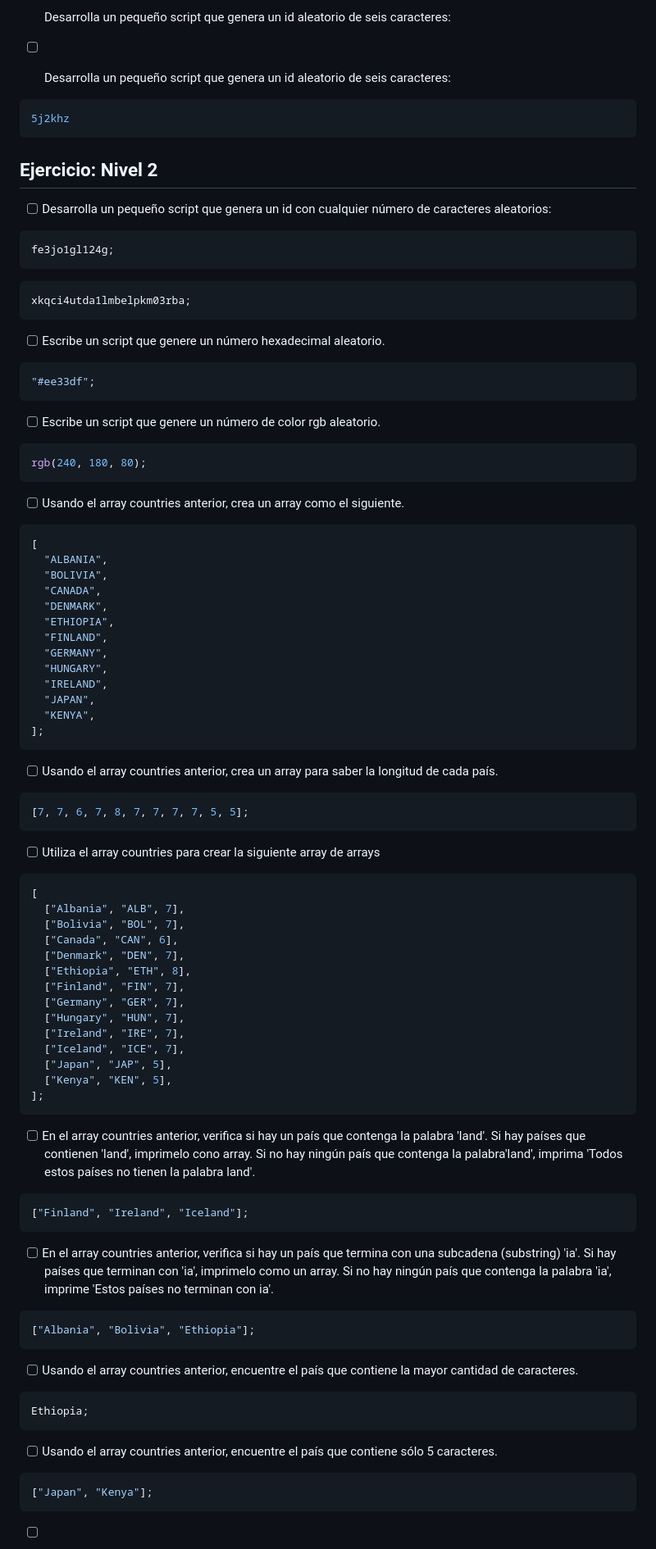
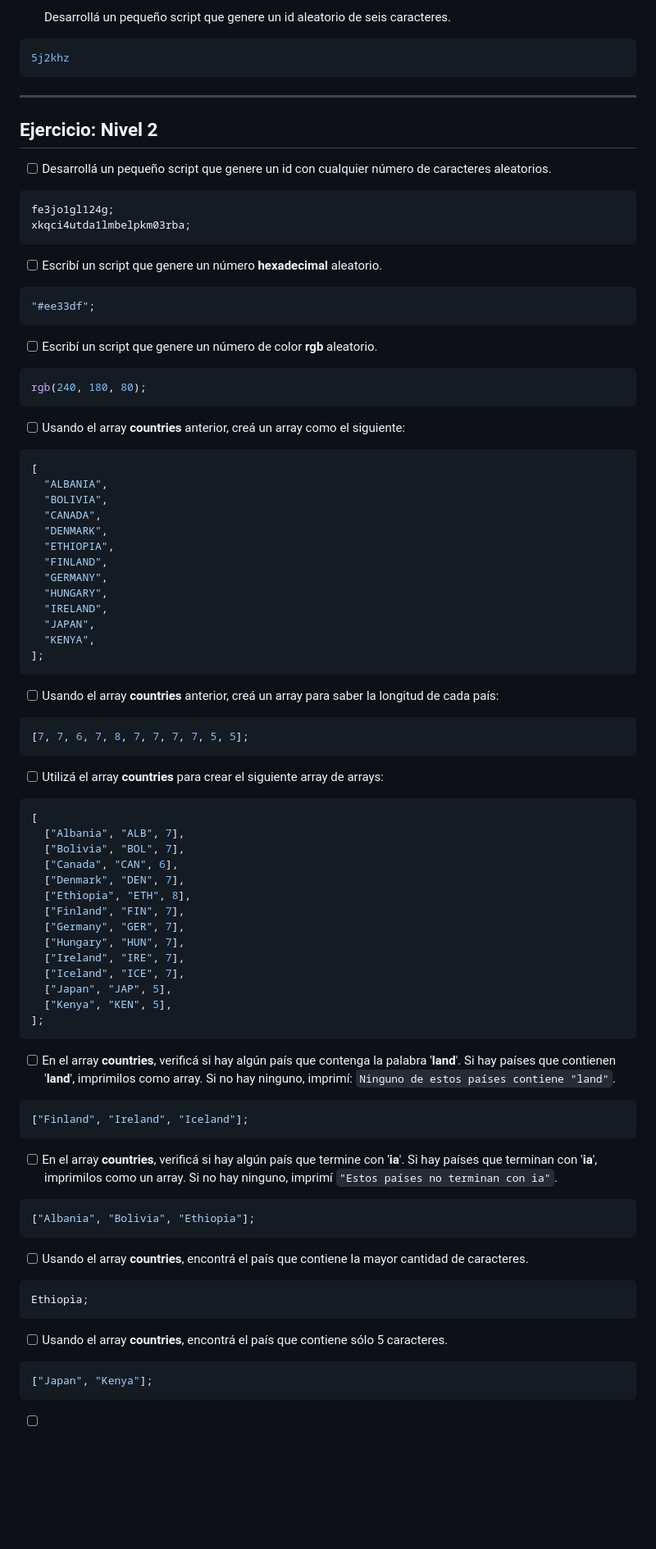
Before and after one commit to fAEDKAN/30-Days-Of-JavaScript-Practice, a Markdown page: Day6/Exercises6.md, the part around the change printed below. Shown: that part at 82% size. Rendered like a GitHub page; blank space fills up the shorter version.

````diff
--- a/Day6/Exercises6.md
+++ b/Day6/Exercises6.md
@@ -111,37 +111,34 @@ La suma de todos los pares de 0 a 100 es 2550. Y la suma de todos los impares de
 
-- [ ] Desarrolla un pequeño script que genera un id aleatorio de seis caracteres:
-
-- [ ] Desarrolla un pequeño script que genera un id aleatorio de seis caracteres:
+- [ ] Desarrollá un pequeño script que genere un id aleatorio de seis caracteres.
 
 ```javascript
 5j2khz
 ```
 
+---
+
 ## **Ejercicio: Nivel 2**
 
-- [ ] Desarrolla un pequeño script que genera un id con cualquier número de caracteres aleatorios:
+- [ ] Desarrollá un pequeño script que genere un id con cualquier número de caracteres aleatorios.
 
 ```javascript
 fe3jo1gl124g;
-```
-
-```javascript
 xkqci4utda1lmbelpkm03rba;
 ```
 
-- [ ] Escribe un script que genere un número hexadecimal aleatorio.
+- [ ] Escribí un script que genere un número **hexadecimal** aleatorio.
 
 ```javascript
 "#ee33df";
 ```
 
-- [ ] Escribe un script que genere un número de color rgb aleatorio.
+- [ ] Escribí un script que genere un número de color **rgb** aleatorio.
 
 ```javascript
 rgb(240, 180, 80);
 ```
 
-- [ ] Usando el array countries anterior, crea un array como el siguiente.
+- [ ] Usando el array **countries** anterior, creá un array como el siguiente:
 
 ```javascript
 [
@@ -159,13 +156,13 @@ rgb(240, 180, 80);
 ];
 ```
 
-- [ ] Usando el array countries anterior, crea un array para saber la longitud de cada país.
+- [ ] Usando el array **countries** anterior, creá un array para saber la longitud de cada país:
 
 ```javascript
 [7, 7, 6, 7, 8, 7, 7, 7, 7, 5, 5];
 ```
 
-- [ ] Utiliza el array countries para crear la siguiente array de arrays
+- [ ] Utilizá el array **countries** para crear el siguiente array de arrays:
 
 ```javascript
 [
@@ -184,25 +181,25 @@ rgb(240, 180, 80);
 ];
 ```
 
-- [ ] En el array countries anterior, verifica si hay un país que contenga la palabra 'land'. Si hay países que contienen 'land', imprimelo cono array. Si no hay ningún país que contenga la palabra'land', imprima 'Todos estos países no tienen la palabra land'.
+- [ ] En el array **countries**, verificá si hay algún país que contenga la palabra '**land**'. Si hay países que contienen '**land**', imprimilos como array. Si no hay ninguno, imprimí: `Ninguno de estos países contiene "land"`.
 
 ```javascript
 ["Finland", "Ireland", "Iceland"];
 ```
 
-- [ ] En el array countries anterior, verifica si hay un país que termina con una subcadena (substring) 'ia'. Si hay países que terminan con 'ia', imprimelo como un array. Si no hay ningún país que contenga la palabra 'ia', imprime 'Estos países no terminan con ia'.
+- [ ] En el array **countries**, verificá si hay algún país que termine con '**ia**'. Si hay países que terminan con '**ia**', imprimilos como un array. Si no hay ninguno, imprimí `"Estos países no terminan con ia"`.
 
 ```javascript
 ["Albania", "Bolivia", "Ethiopia"];
 ```
 
-- [ ] Usando el array countries anterior, encuentre el país que contiene la mayor cantidad de caracteres.
+- [ ] Usando el array **countries**, encontrá el país que contiene la mayor cantidad de caracteres.
 
 ```javascript
 Ethiopia;
 ```
 
-- [ ] Usando el array countries anterior, encuentre el país que contiene sólo 5 caracteres.
+- [ ] Usando el array **countries**, encontrá el país que contiene sólo 5 caracteres.
 
 ```javascript
 ["Japan", "Kenya"];
````
Also changed, not shown: other parts of Day6/Exercises6.md (+31 -31 lines).
